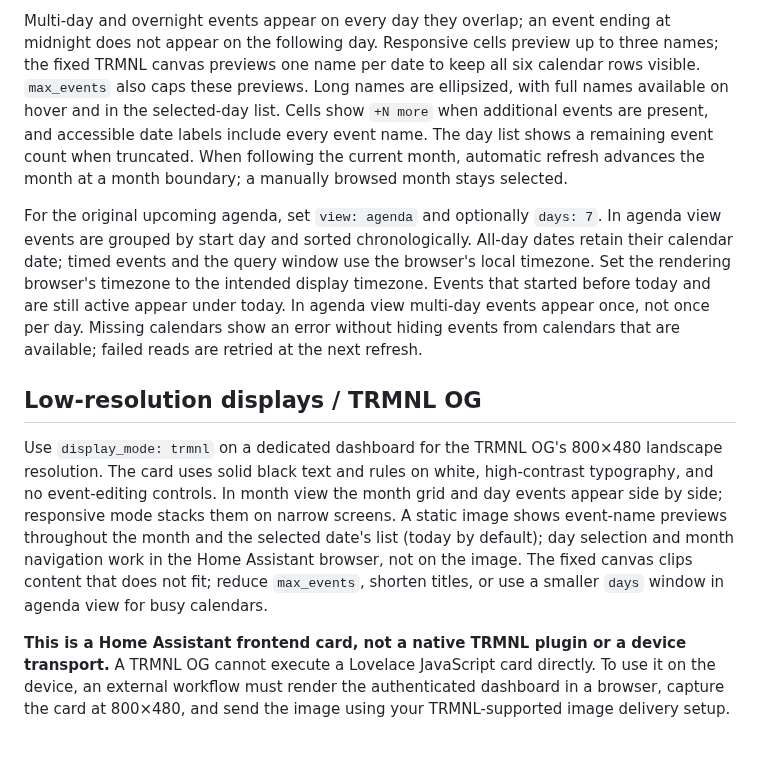
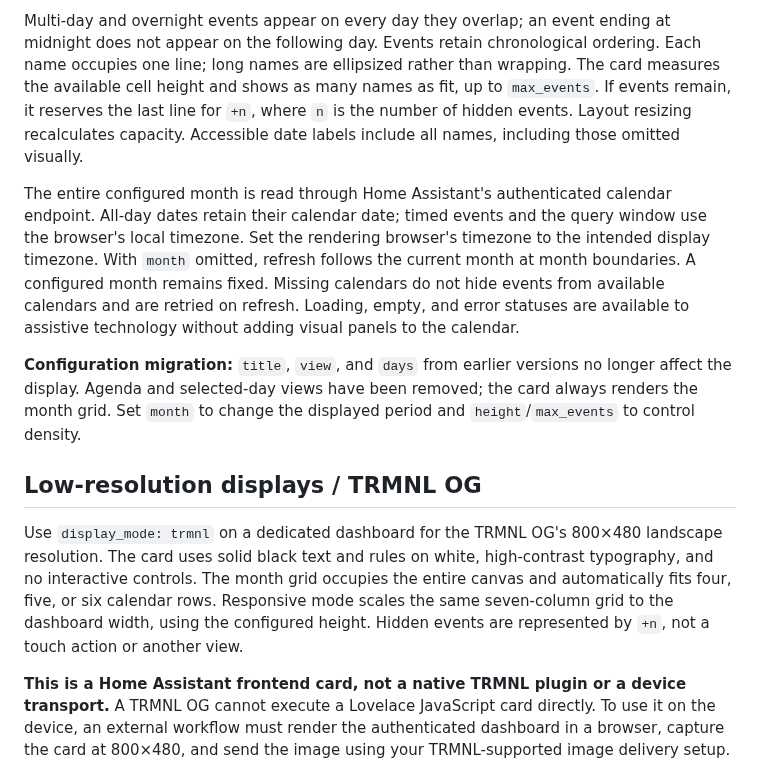
Before and after one commit to ramiroidl/idl-calendar, a Markdown page: README.md, the part around one of its changes. GitHub-like rendering; blank space fills up the shorter version.

```diff
--- a/README.md
+++ b/README.md
@@ -57,34 +58,35 @@ is installed and no events are created, edited, or deleted.
 
 Multi-day and overnight events appear on every day they overlap; an event ending
-at midnight does not appear on the following day. Responsive cells preview up to
-three names; the fixed TRMNL canvas previews one name per date to keep all six
-calendar rows visible. `max_events` also caps these previews. Long names are
-ellipsized, with full names available on hover and in the selected-day list.
-Cells show `+N more` when additional events are present, and accessible date
-labels include every event name. The day list shows a remaining
-event count when truncated. When following the current month, automatic refresh
-advances the month at a month boundary; a manually browsed month stays selected.
+at midnight does not appear on the following day. Events retain chronological
+ordering. Each name occupies one line; long names are ellipsized rather than
+wrapping. The card measures the available cell height and shows as many names as
+fit, up to `max_events`. If events remain, it reserves the last line for `+n`,
+where `n` is the number of hidden events. Layout resizing recalculates capacity.
+Accessible date labels include all names, including those omitted visually.
 
-For the original upcoming agenda, set `view: agenda` and optionally `days: 7`.
-In agenda view events are grouped by start day and sorted chronologically. All-day dates retain
-their calendar date; timed events and the query window use the browser's local
-timezone. Set the rendering browser's timezone to the intended display timezone.
-Events that started before today and are still active appear under today.
-In agenda view multi-day events appear once, not once per day. Missing calendars show an error without hiding events
-from calendars that are available; failed reads are retried at the next refresh.
+The entire configured month is read through Home Assistant's authenticated
+calendar endpoint. All-day dates retain their calendar date; timed events and
+the query window use the browser's local timezone. Set the rendering browser's
+timezone to the intended display timezone. With `month` omitted, refresh follows
+the current month at month boundaries. A configured month remains fixed.
+Missing calendars do not hide events from available calendars and are retried
+on refresh. Loading, empty, and error statuses are available to assistive
+technology without adding visual panels to the calendar.
+
+**Configuration migration:** `title`, `view`, and `days` from earlier versions
+no longer affect the display. Agenda and selected-day views have been removed;
+the card always renders the month grid. Set `month` to change the displayed
+period and `height`/`max_events` to control density.
 
 ## Low-resolution displays / TRMNL OG
 
 Use `display_mode: trmnl` on a dedicated dashboard for the TRMNL OG's 800×480
 landscape resolution. The card uses solid black text and rules on white,
-high-contrast typography, and no event-editing controls. In month view the month
-grid and day events appear side by side; responsive mode stacks them on narrow
-screens. A static image shows event-name previews throughout the month and the
-selected date's list (today by default); day selection
-and month navigation work in the Home Assistant browser, not on the image.
-The fixed canvas clips
-content that does not fit; reduce `max_events`, shorten titles, or use a smaller
-`days` window in agenda view for busy calendars.
+high-contrast typography, and no interactive controls. The month grid occupies
+the entire canvas and automatically fits four, five, or six calendar rows.
+Responsive mode scales the same seven-column grid to the dashboard width,
+using the configured height. Hidden events are represented by `+n`, not a
+touch action or another view.
 
 **This is a Home Assistant frontend card, not a native TRMNL plugin or a device
 transport.** A TRMNL OG cannot execute a Lovelace JavaScript card directly.
```
Also changed, not shown: other parts of README.md (+21 -20 lines), docs/calendar-preview.png (added), 2 other files.
